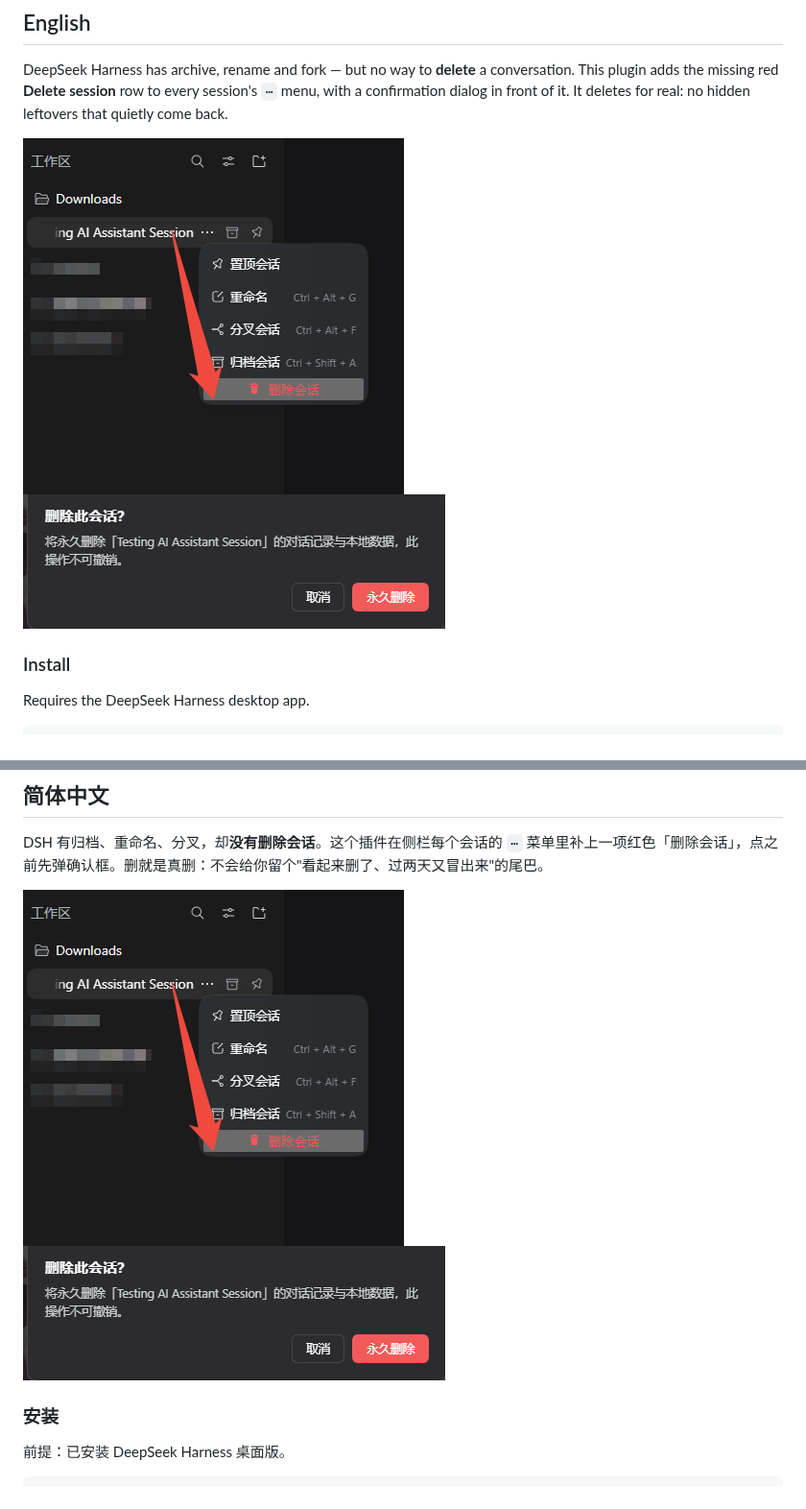
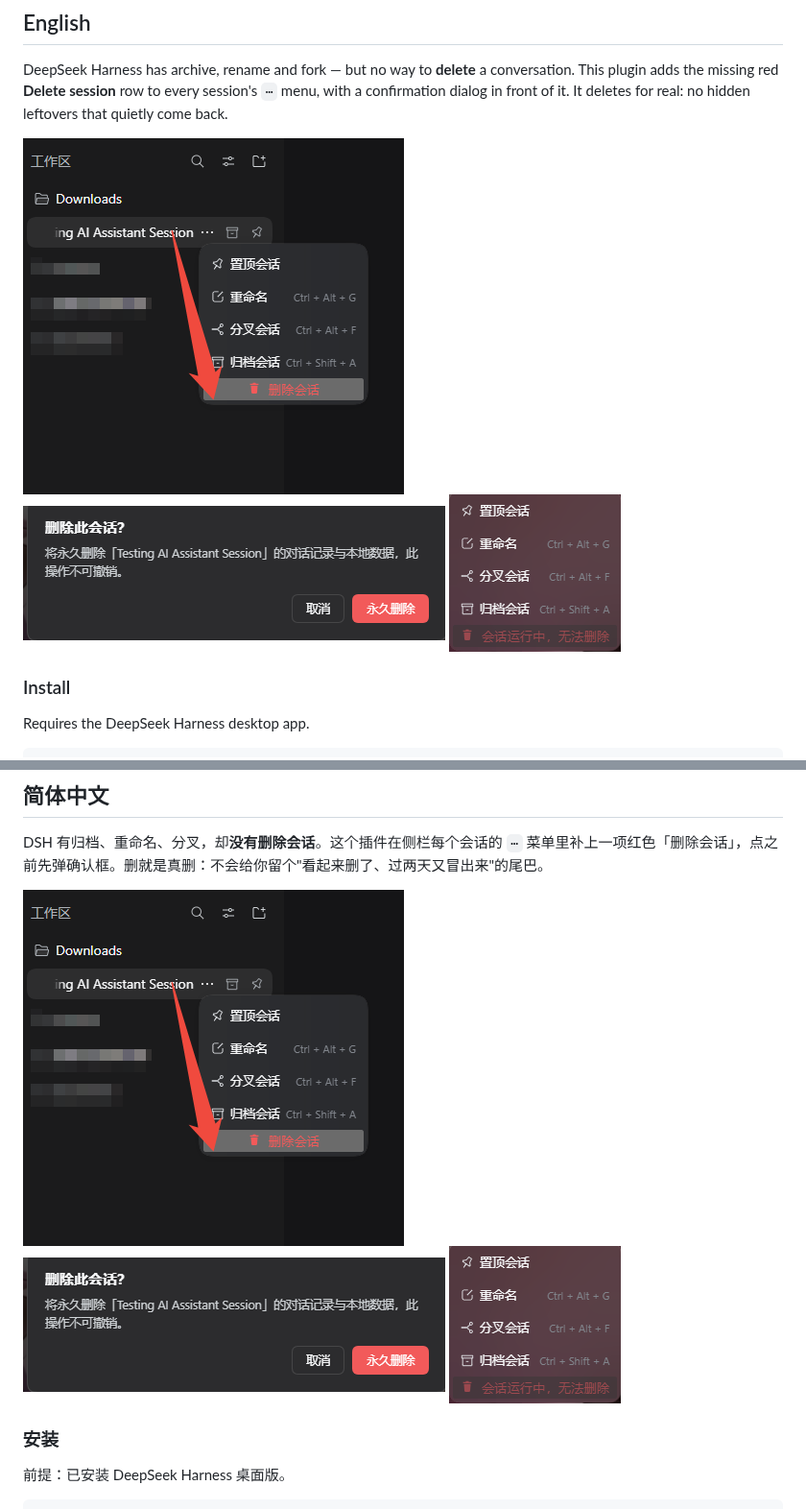
Before and after one commit to Ansellwan/DeepSeekHarness-Session-Delete, a Markdown page: README.md, 2 parts joined by grey strips. Shown at 96% size. Drawn GitHub-style; pictures changed too: docs/demo-busy.png (added).

Commit message:
docs: show the greyed-out busy state in the READMEs

```diff
--- a/README.md
+++ b/README.md
@@ -13,7 +13,7 @@
 
 DeepSeek Harness has archive, rename and fork — but no way to **delete** a conversation. This plugin adds the missing red **Delete session** row to every session's `⋯` menu, with a confirmation dialog in front of it. It deletes for real: no hidden leftovers that quietly come back.
 
-![Delete session in the session menu](docs/demo.png) ![Confirmation dialog](docs/demo-confirm.png)
+![Delete session in the session menu](docs/demo.png) ![Confirmation dialog](docs/demo-confirm.png) ![Greyed out while the session is busy](docs/demo-busy.png)
 
 ### Install
 
@@ -104,7 +104,7 @@ Until the DSH process exits, an empty session object stays in memory — DSH off
 
 DSH 有归档、重命名、分叉，却**没有删除会话**。这个插件在侧栏每个会话的 `⋯` 菜单里补上一项红色「删除会话」，点之前先弹确认框。删就是真删：不会给你留个"看起来删了、过两天又冒出来"的尾巴。
 
-![会话菜单中的「删除会话」](docs/demo.png) ![删除确认框](docs/demo-confirm.png)
+![会话菜单中的「删除会话」](docs/demo.png) ![删除确认框](docs/demo-confirm.png) ![会话运行中，删除自动置灰](docs/demo-busy.png)
 
 ### 安装
 
```
Also changed, not shown: README.zh.md (+1 -1 lines).
